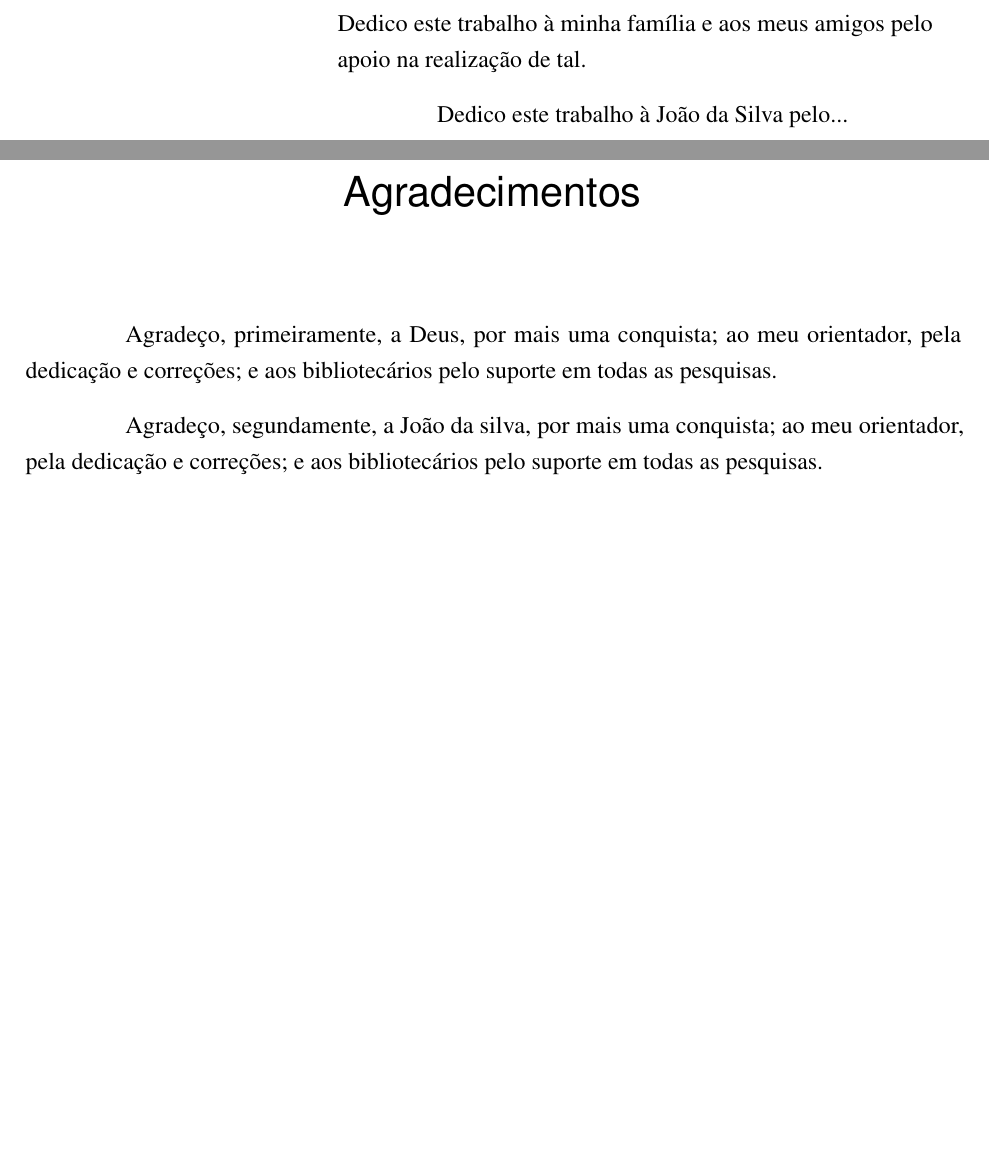
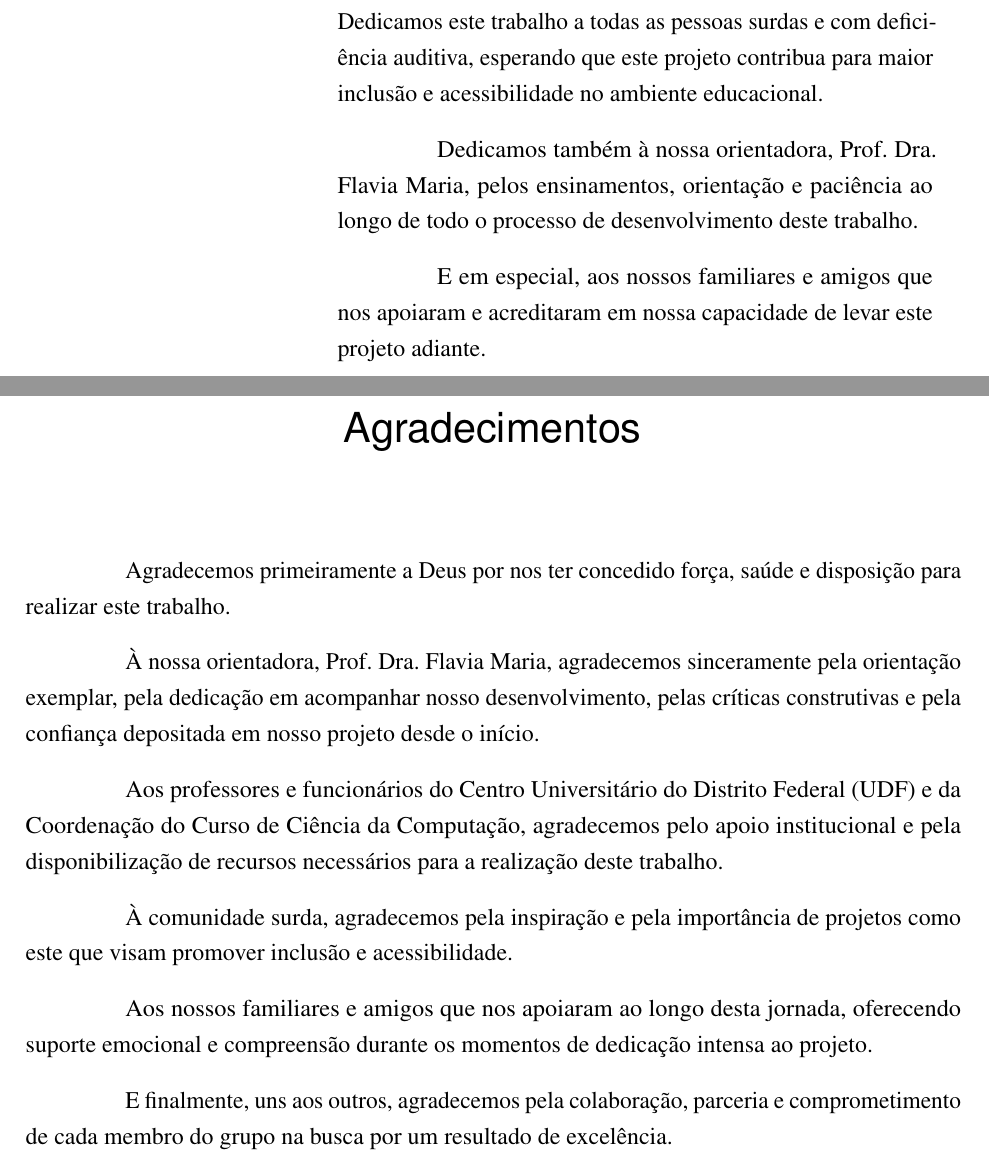
Before and after one commit to augustosaboia/LibrasVision, a LaTeX thesis (TCC.tex): two parts of pages 6 and 7 of 35, joined at a grey line, cut at the place of the change, the shorter picture padded with empty space. Compiled offline with pdfLaTeX.

Commit message:
Update TCC.tex

```diff
--- a/TCC.tex
+++ b/TCC.tex
@@ -162,9 +162,11 @@ Nota: \underline{\hspace{2cm}}
 % -------------------------------
 \newpage
 \begin{dedicatoria2}{}
- Dedico este trabalho à minha família e aos meus amigos pelo apoio na realização de tal.
+Dedicamos este trabalho a todas as pessoas surdas e com deficiência auditiva, esperando que este projeto contribua para maior inclusão e acessibilidade no ambiente educacional.
 
- Dedico este trabalho à João da Silva pelo...
+Dedicamos também à nossa orientadora, Prof. Dra. Flavia Maria, pelos ensinamentos, orientação e paciência ao longo de todo o processo de desenvolvimento deste trabalho.
+
+E em especial, aos nossos familiares e amigos que nos apoiaram e acreditaram em nossa capacidade de levar este projeto adiante.
 \end{dedicatoria2}
 
 % -------------------------------
@@ -172,9 +174,17 @@ Nota: \underline{\hspace{2cm}}
 % -------------------------------
 \newpage
 \begin{agradecimento}{Agradecimentos}
-Agradeço, primeiramente, a Deus, por mais uma conquista; ao meu orientador, pela dedicação e correções; e aos bibliotecários pelo suporte em todas as pesquisas.
+Agradecemos primeiramente a Deus por nos ter concedido força, saúde e disposição para realizar este trabalho.
 
-Agradeço, segundamente, a João da silva, por mais uma conquista; ao meu orientador, pela dedicação e correções; e aos bibliotecários pelo suporte em todas as pesquisas.
+À nossa orientadora, Prof. Dra. Flavia Maria, agradecemos sinceramente pela orientação exemplar, pela dedicação em acompanhar nosso desenvolvimento, pelas críticas construtivas e pela confiança depositada em nosso projeto desde o início.
+
+Aos professores e funcionários do Centro Universitário do Distrito Federal (UDF) e da Coordenação do Curso de Ciência da Computação, agradecemos pelo apoio institucional e pela disponibilização de recursos necessários para a realização deste trabalho.
+
+À comunidade surda, agradecemos pela inspiração e pela importância de projetos como este que visam promover inclusão e acessibilidade.
+
+Aos nossos familiares e amigos que nos apoiaram ao longo desta jornada, oferecendo suporte emocional e compreensão durante os momentos de dedicação intensa ao projeto.
+
+E finalmente, uns aos outros, agradecemos pela colaboração, parceria e comprometimento de cada membro do grupo na busca por um resultado de excelência.
 \end{agradecimento}
 
 
```
